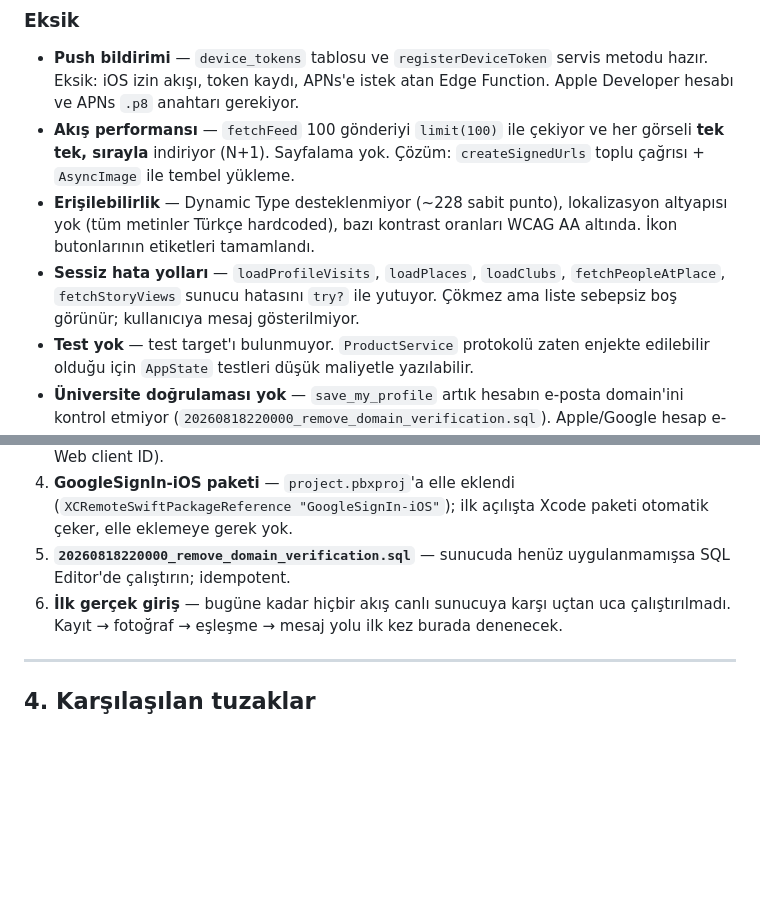
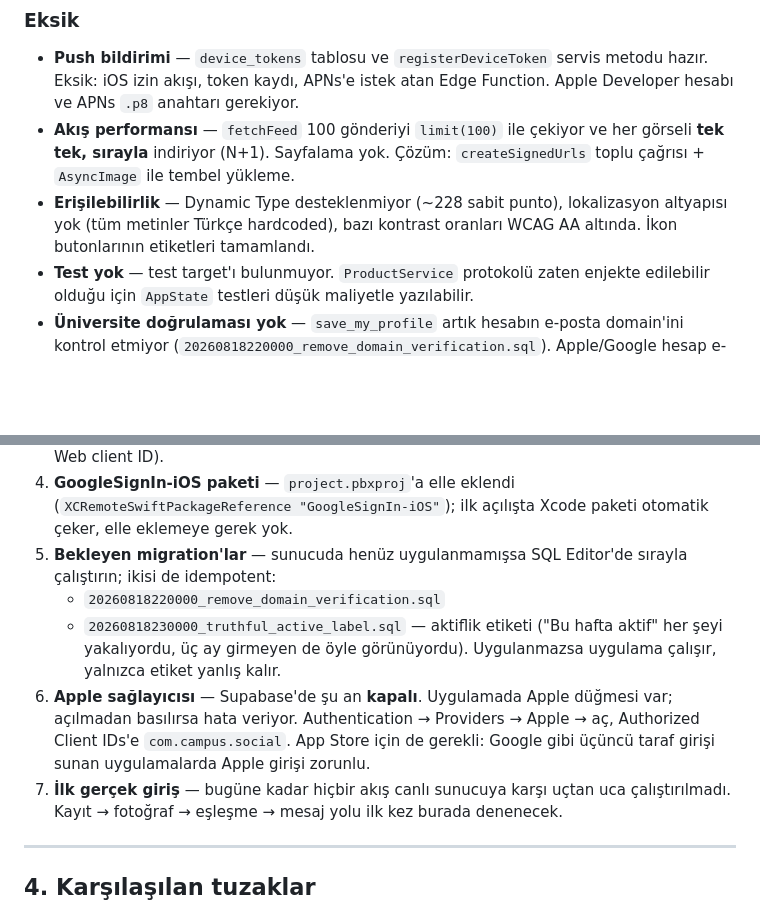
Before and after one commit to rqr9ykxjpd-cpu/common-ios, a Markdown page: HANDOFF.md, 2 parts joined by grey strips. Rendered like a GitHub page; blank space fills up the shorter version.

Commit message:
Devir notunu güncelle: bekleyen migration ve Apple sağlayıcısı
Yeni aktiflik etiketi migration'ı ve Supabase'de kapalı olan Apple
sağlayıcısı bekleyen adımlara eklendi. Sessiz hata yolları maddesi
kaldırıldı; o iş bitti.

Co-Authored-By: Claude Opus 5 <noreply@anthropic.com>

```diff
--- a/HANDOFF.md
+++ b/HANDOFF.md
@@ -73,9 +73,6 @@ her işlem "Supabase yapılandırması eksik" hatası verir (`UnconfiguredProduc
 - **Erişilebilirlik** — Dynamic Type desteklenmiyor (~228 sabit punto),
   lokalizasyon altyapısı yok (tüm metinler Türkçe hardcoded), bazı kontrast
   oranları WCAG AA altında. İkon butonlarının etiketleri tamamlandı.
-- **Sessiz hata yolları** — `loadProfileVisits`, `loadPlaces`, `loadClubs`,
-  `fetchPeopleAtPlace`, `fetchStoryViews` sunucu hatasını `try?` ile yutuyor.
-  Çökmez ama liste sebepsiz boş görünür; kullanıcıya mesaj gösterilmiyor.
 - **Test yok** — test target'ı bulunmuyor. `ProductService` protokolü zaten
   enjekte edilebilir olduğu için `AppState` testleri düşük maliyetle yazılabilir.
 - **Üniversite doğrulaması yok** — `save_my_profile` artık hesabın e-posta
@@ -102,9 +99,18 @@ Bunlar tamamlanmadan uygulamaya **hiç giriş yapılamaz**.
 4. **GoogleSignIn-iOS paketi** — `project.pbxproj`'a elle eklendi
    (`XCRemoteSwiftPackageReference "GoogleSignIn-iOS"`); ilk açılışta Xcode
    paketi otomatik çeker, elle eklemeye gerek yok.
-5. **`20260818220000_remove_domain_verification.sql`** — sunucuda henüz
-   uygulanmamışsa SQL Editor'de çalıştırın; idempotent.
-6. **İlk gerçek giriş** — bugüne kadar hiçbir akış canlı sunucuya karşı uçtan
+5. **Bekleyen migration'lar** — sunucuda henüz uygulanmamışsa SQL Editor'de
+   sırayla çalıştırın; ikisi de idempotent:
+   - `20260818220000_remove_domain_verification.sql`
+   - `20260818230000_truthful_active_label.sql` — aktiflik etiketi ("Bu hafta
+     aktif" her şeyi yakalıyordu, üç ay girmeyen de öyle görünüyordu).
+     Uygulanmazsa uygulama çalışır, yalnızca etiket yanlış kalır.
+6. **Apple sağlayıcısı** — Supabase'de şu an **kapalı**. Uygulamada Apple
+   düğmesi var; açılmadan basılırsa hata veriyor. Authentication → Providers →
+   Apple → aç, Authorized Client IDs'e `com.campus.social`. App Store için de
+   gerekli: Google gibi üçüncü taraf girişi sunan uygulamalarda Apple girişi
+   zorunlu.
+7. **İlk gerçek giriş** — bugüne kadar hiçbir akış canlı sunucuya karşı uçtan
    uca çalıştırılmadı. Kayıt → fotoğraf → eşleşme → mesaj yolu ilk kez burada
    denenecek.
 
```
